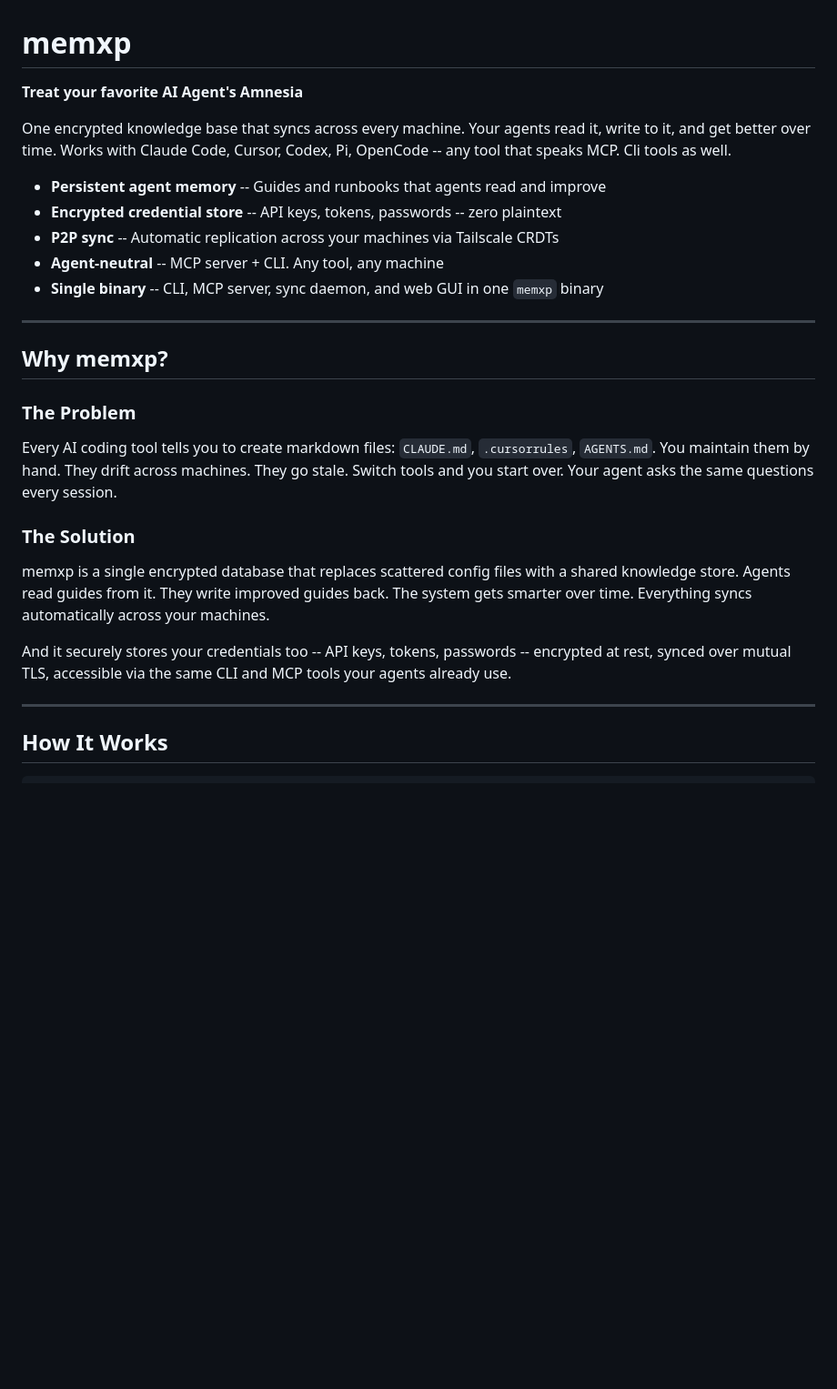
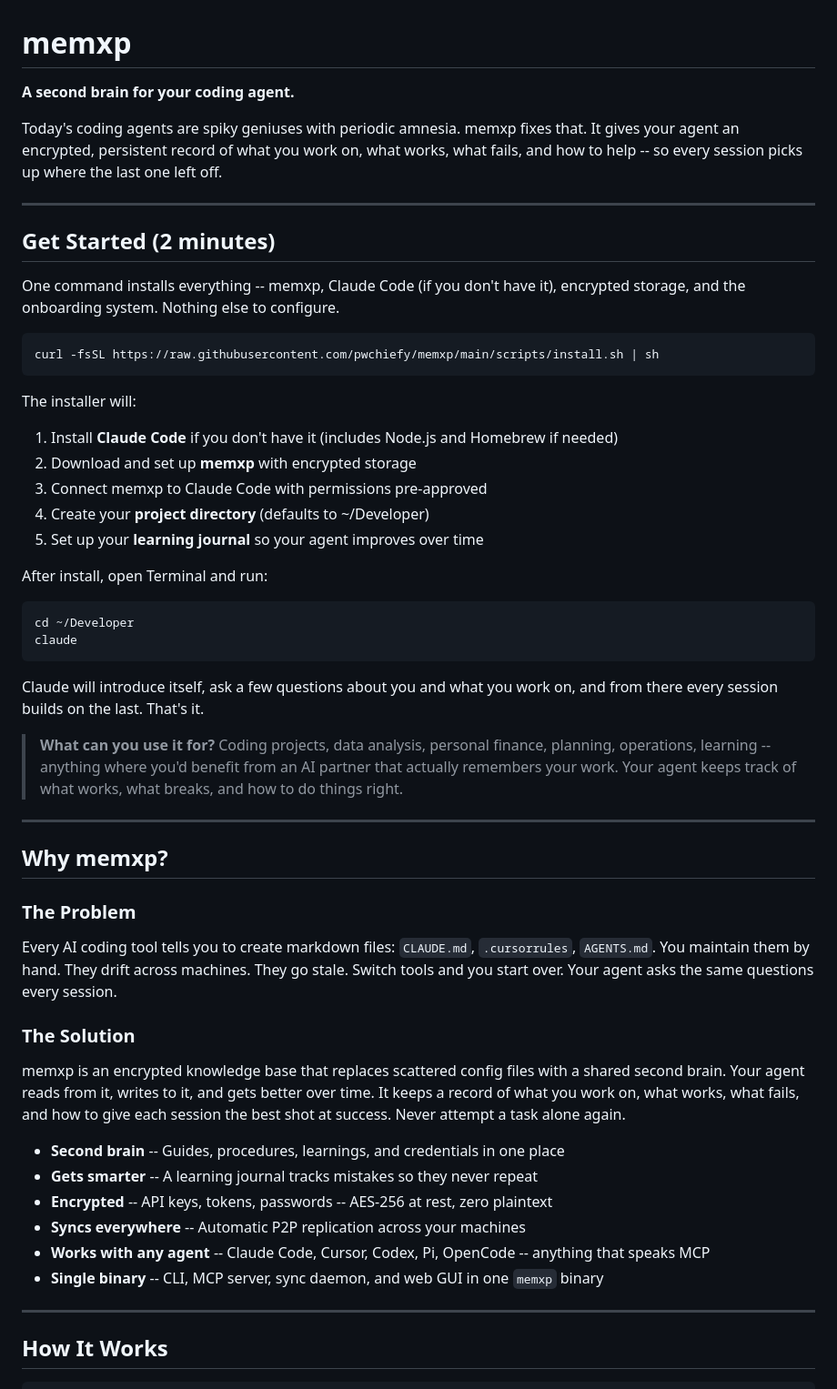
Before and after one commit to pwchiefy/memxp, a Markdown page: README.md, the part around one of its changes. Shown at 91% size. GitHub-like rendering; blank space fills up the shorter version.

````diff
--- a/README.md
+++ b/README.md
@@ -1,14 +1,43 @@
 # memxp
 
-**Treat your favorite AI Agent's Amnesia**
+**A second brain for your coding agent.**
 
-One encrypted knowledge base that syncs across every machine. Your agents read it, write to it, and get better over time. Works with Claude Code, Cursor, Codex, Pi, OpenCode -- any tool that speaks MCP. Cli tools as well.
+Today's coding agents are spiky geniuses with periodic amnesia. memxp fixes that.
+It gives your agent an encrypted, persistent record of what you work on, what works,
+what fails, and how to help -- so every session picks up where the last one left off.
 
-- **Persistent agent memory** -- Guides and runbooks that agents read and improve
-- **Encrypted credential store** -- API keys, tokens, passwords -- zero plaintext
-- **P2P sync** -- Automatic replication across your machines via Tailscale CRDTs
-- **Agent-neutral** -- MCP server + CLI. Any tool, any machine
-- **Single binary** -- CLI, MCP server, sync daemon, and web GUI in one `memxp` binary
+---
+
+## Get Started (2 minutes)
+
+One command installs everything -- memxp, Claude Code (if you don't have it),
+encrypted storage, and the onboarding system. Nothing else to configure.
+
+```bash
+curl -fsSL https://raw.githubusercontent.com/pwchiefy/memxp/main/scripts/install.sh | sh
+```
+
+The installer will:
+1. Install **Claude Code** if you don't have it (includes Node.js and Homebrew if needed)
+2. Download and set up **memxp** with encrypted storage
+3. Connect memxp to Claude Code with permissions pre-approved
+4. Create your **project directory** (defaults to ~/Developer)
+5. Set up your **learning journal** so your agent improves over time
+
+After install, open Terminal and run:
+
+```bash
+cd ~/Developer
+claude
+```
+
+Claude will introduce itself, ask a few questions about you and what you work on,
+and from there every session builds on the last. That's it.
+
+> **What can you use it for?** Coding projects, data analysis, personal finance,
+> planning, operations, learning -- anything where you'd benefit from an AI partner
+> that actually remembers your work. Your agent keeps track of what works, what
+> breaks, and how to do things right.
 
 ---
 
@@ -22,12 +51,17 @@ Switch tools and you start over. Your agent asks the same questions every sessio
 
 ### The Solution
 
-memxp is a single encrypted database that replaces scattered config files with a shared knowledge store.
-Agents read guides from it. They write improved guides back. The system gets smarter over time.
-Everything syncs automatically across your machines.
+memxp is an encrypted knowledge base that replaces scattered config files with a
+shared second brain. Your agent reads from it, writes to it, and gets better over
+time. It keeps a record of what you work on, what works, what fails, and how to
+give each session the best shot at success. Never attempt a task alone again.
 
-And it securely stores your credentials too -- API keys, tokens, passwords -- encrypted at rest,
-synced over mutual TLS, accessible via the same CLI and MCP tools your agents already use.
+- **Second brain** -- Guides, procedures, learnings, and credentials in one place
+- **Gets smarter** -- A learning journal tracks mistakes so they never repeat
+- **Encrypted** -- API keys, tokens, passwords -- AES-256 at rest, zero plaintext
+- **Syncs everywhere** -- Automatic P2P replication across your machines
+- **Works with any agent** -- Claude Code, Cursor, Codex, Pi, OpenCode -- anything that speaks MCP
+- **Single binary** -- CLI, MCP server, sync daemon, and web GUI in one `memxp` binary
 
 ---
 
````
Also changed, not shown: other parts of README.md (+14 -32 lines).
